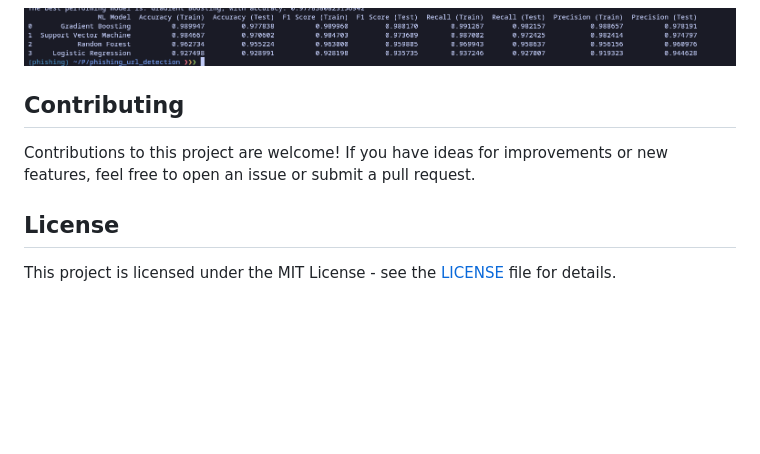
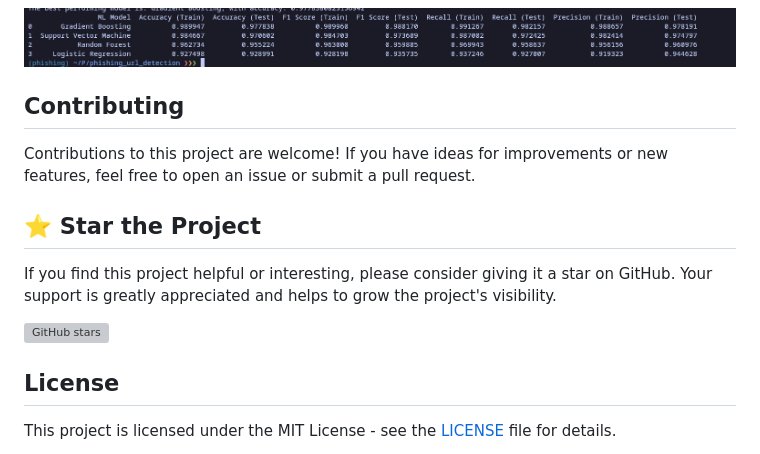
Before and after one commit to praneeth-katuri/PhishShield, a Markdown page: README.md, the part around the change. Rendered like a GitHub page; blank space fills up the shorter version; grey boxes are pictures that could not be loaded.

```diff
--- a/README.md
+++ b/README.md
@@ -86,6 +86,12 @@ The performance of the phishing detection models is evaluated using metrics such
 
 Contributions to this project are welcome! If you have ideas for improvements or new features, feel free to open an issue or submit a pull request.
 
+## ⭐️ Star the Project
+
+If you find this project helpful or interesting, please consider giving it a star on GitHub. Your support is greatly appreciated and helps to grow the project's visibility.
+
+[![GitHub stars](https://img.shields.io/github/stars/your-username/your-repository.svg?style=social)](https://github.com/praneeth-katuri/PhishShield/stargazers)
+
 ## License
 
 This project is licensed under the MIT License - see the [LICENSE](LICENSE) file for details.
```
